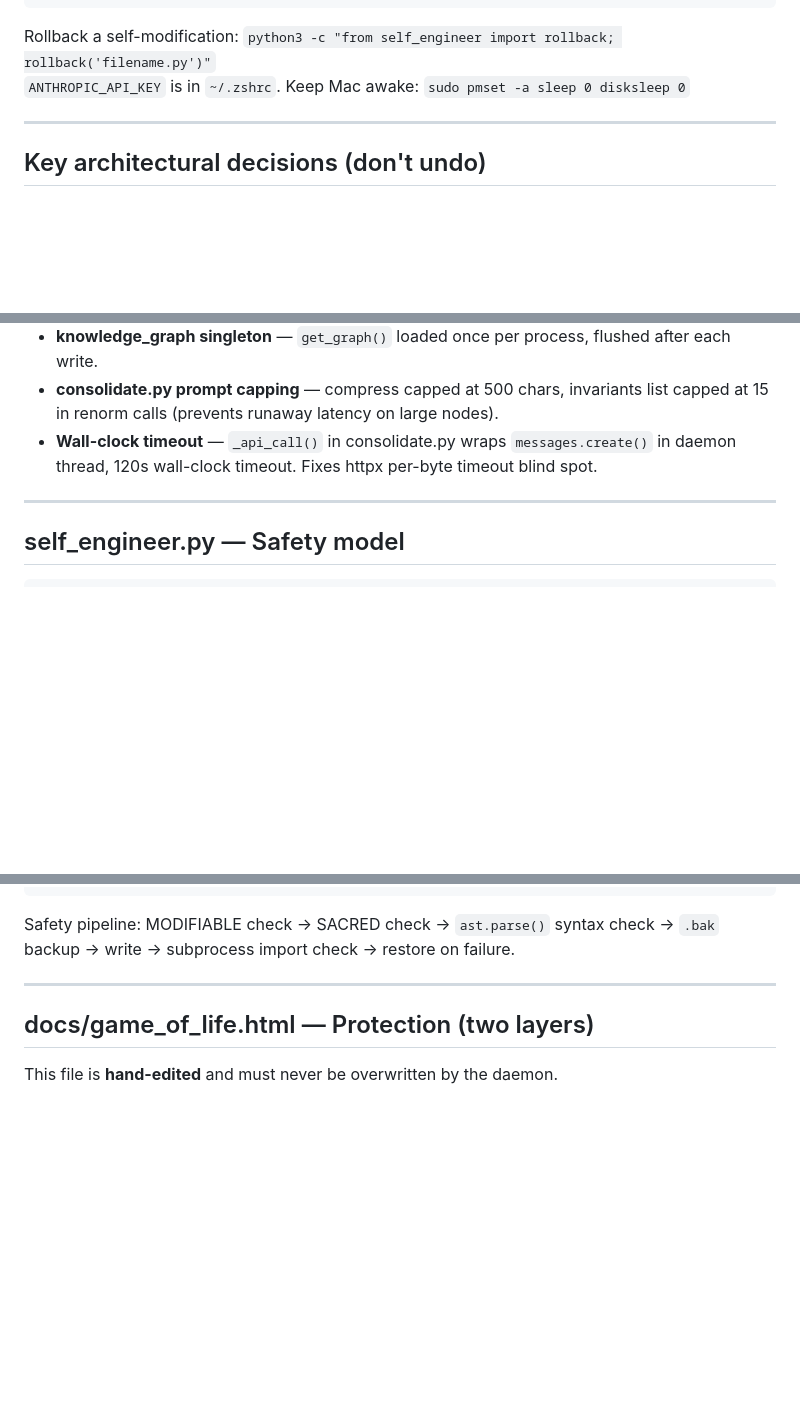
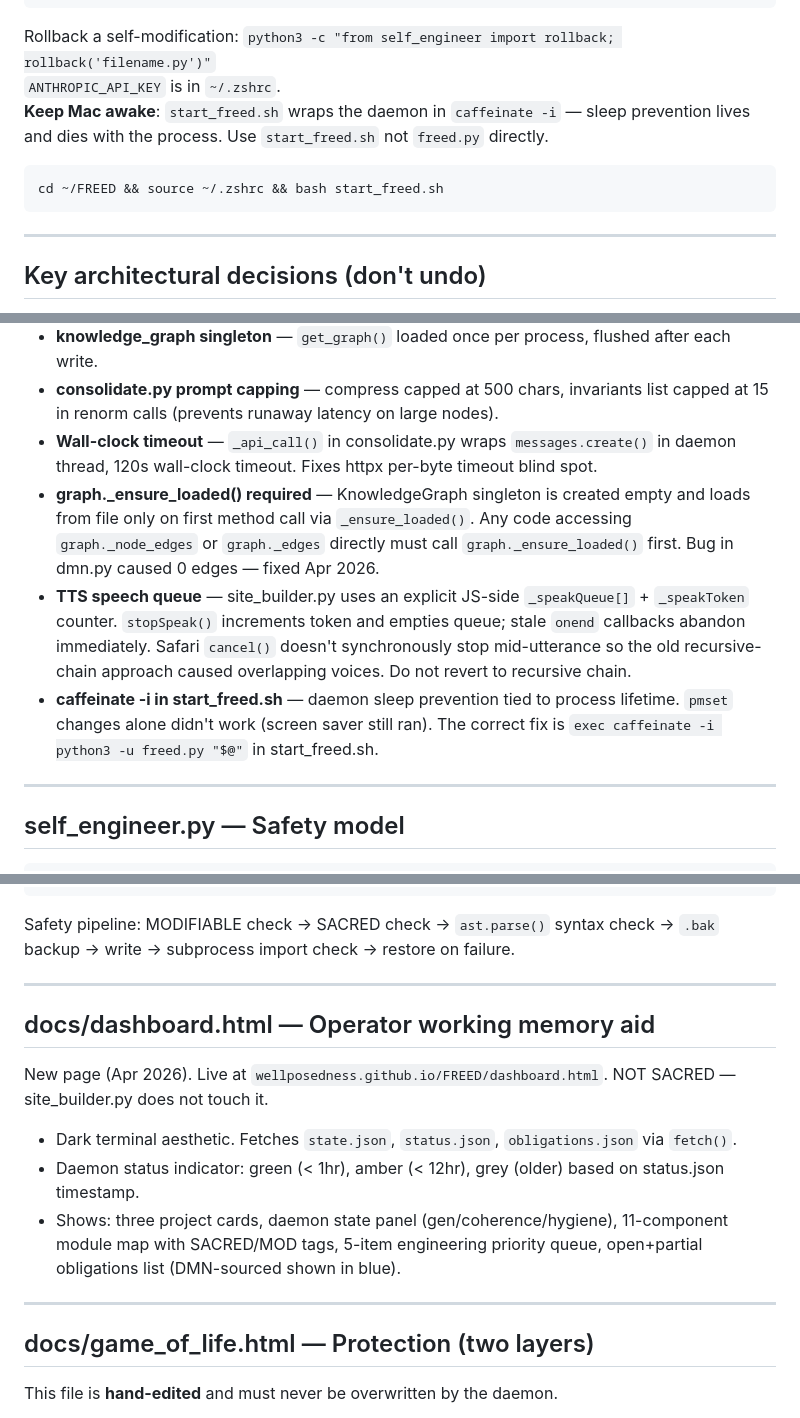
Before and after one commit to wellposedness/FREED, a Markdown page: CLAUDE.md, 3 parts joined by grey strips. Drawn GitHub-style; blank space fills up the shorter version.

Commit message:
Update CLAUDE.md: caffeinate, dashboard, DMN auditor, graph bug fix notes
Co-Authored-By: Claude Sonnet 4.6 <noreply@anthropic.com>

````diff
--- a/CLAUDE.md
+++ b/CLAUDE.md
@@ -75,7 +75,11 @@ python3 backfill.py                    # process Tamura archive
 ```
 
 Rollback a self-modification: `python3 -c "from self_engineer import rollback; rollback('filename.py')"`
-`ANTHROPIC_API_KEY` is in `~/.zshrc`. Keep Mac awake: `sudo pmset -a sleep 0 disksleep 0`
+`ANTHROPIC_API_KEY` is in `~/.zshrc`.
+**Keep Mac awake**: `start_freed.sh` wraps the daemon in `caffeinate -i` — sleep prevention lives and dies with the process. Use `start_freed.sh` not `freed.py` directly.
+```bash
+cd ~/FREED && source ~/.zshrc && bash start_freed.sh
+```
 
 ---
 
@@ -92,6 +96,9 @@ Rollback a self-modification: `python3 -c "from self_engineer import rollback; r
 - **knowledge_graph singleton** — `get_graph()` loaded once per process, flushed after each write.
 - **consolidate.py prompt capping** — compress capped at 500 chars, invariants list capped at 15 in renorm calls (prevents runaway latency on large nodes).
 - **Wall-clock timeout** — `_api_call()` in consolidate.py wraps `messages.create()` in daemon thread, 120s wall-clock timeout. Fixes httpx per-byte timeout blind spot.
+- **graph._ensure_loaded() required** — KnowledgeGraph singleton is created empty and loads from file only on first method call via `_ensure_loaded()`. Any code accessing `graph._node_edges` or `graph._edges` directly must call `graph._ensure_loaded()` first. Bug in dmn.py caused 0 edges — fixed Apr 2026.
+- **TTS speech queue** — site_builder.py uses an explicit JS-side `_speakQueue[]` + `_speakToken` counter. `stopSpeak()` increments token and empties queue; stale `onend` callbacks abandon immediately. Safari `cancel()` doesn't synchronously stop mid-utterance so the old recursive-chain approach caused overlapping voices. Do not revert to recursive chain.
+- **caffeinate -i in start_freed.sh** — daemon sleep prevention tied to process lifetime. `pmset` changes alone didn't work (screen saver still ran). The correct fix is `exec caffeinate -i python3 -u freed.py "$@"` in start_freed.sh.
 
 ---
 
@@ -113,6 +120,16 @@ SACRED = {
 ```
 
 Safety pipeline: MODIFIABLE check → SACRED check → `ast.parse()` syntax check → `.bak` backup → write → subprocess import check → restore on failure.
+
+---
+
+## docs/dashboard.html — Operator working memory aid
+
+New page (Apr 2026). Live at `wellposedness.github.io/FREED/dashboard.html`. NOT SACRED — site_builder.py does not touch it.
+
+- Dark terminal aesthetic. Fetches `state.json`, `status.json`, `obligations.json` via `fetch()`.
+- Daemon status indicator: green (< 1hr), amber (< 12hr), grey (older) based on status.json timestamp.
+- Shows: three project cards, daemon state panel (gen/coherence/hygiene), 11-component module map with SACRED/MOD tags, 5-item engineering priority queue, open+partial obligations list (DMN-sourced shown in blue).
 
 ---
 
````
